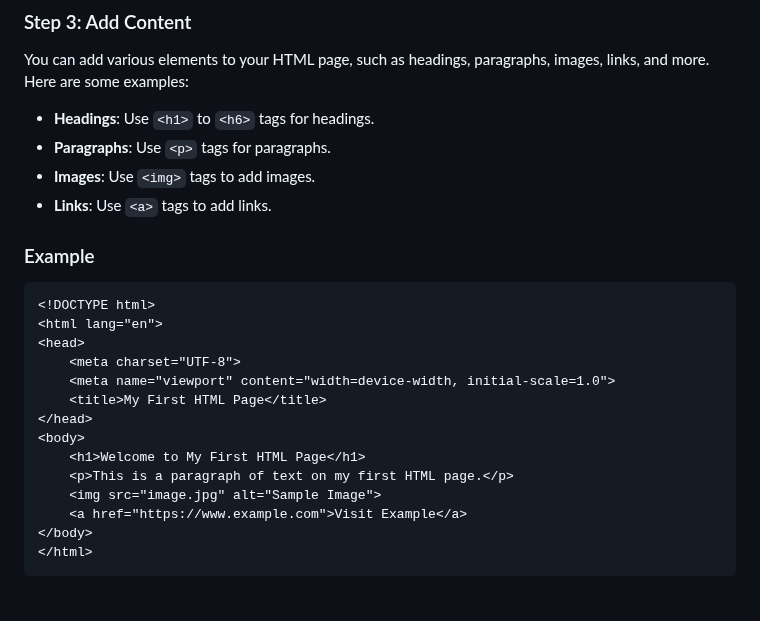
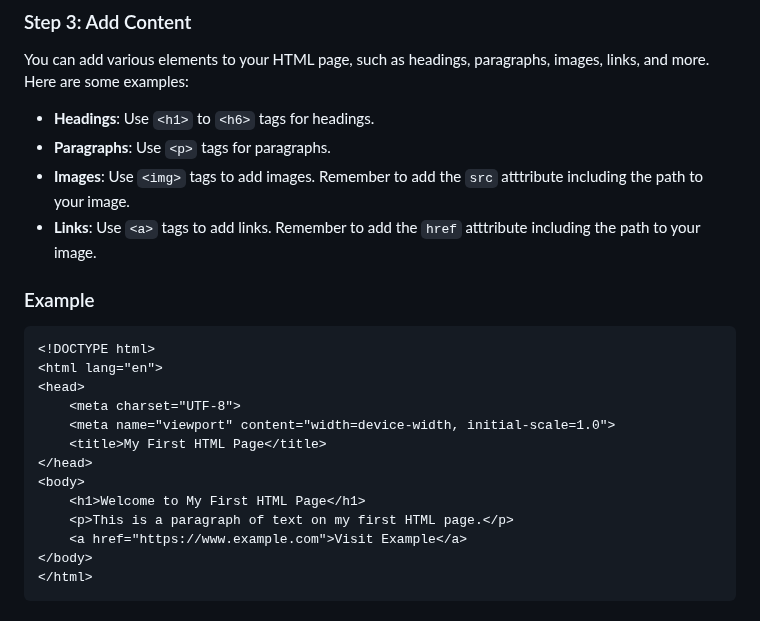
Before and after one commit to MrDaPoyo/poyoweb, a Markdown page: tutorials/1.md, the part around the change. GitHub-like rendering.

Commit message:
better descriptions

```diff
--- a/tutorials/1.md
+++ b/tutorials/1.md
@@ -51,8 +51,8 @@ You can add various elements to your HTML page, such as headings, paragraphs, im
 
 - **Headings**: Use `<h1>` to `<h6>` tags for headings.
 - **Paragraphs**: Use `<p>` tags for paragraphs.
-- **Images**: Use `<img>` tags to add images.
-- **Links**: Use `<a>` tags to add links.
+- **Images**: Use `<img>` tags to add images. Remember to add the `src` atttribute including the path to your image.
+- **Links**: Use `<a>` tags to add links. Remember to add the `href` atttribute including the path to your image.
 
 ### Example
 
@@ -67,7 +67,6 @@ You can add various elements to your HTML page, such as headings, paragraphs, im
 <body>
     <h1>Welcome to My First HTML Page</h1>
     <p>This is a paragraph of text on my first HTML page.</p>
-    <img src="image.jpg" alt="Sample Image">
     <a href="https://www.example.com">Visit Example</a>
 </body>
 </html>
```
